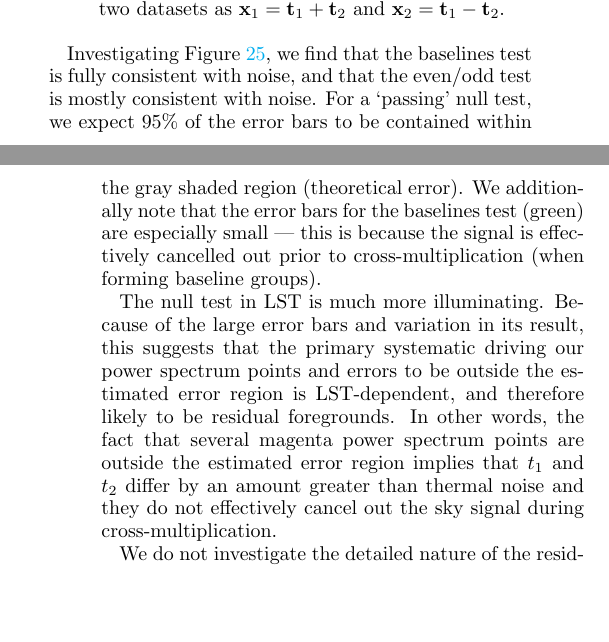
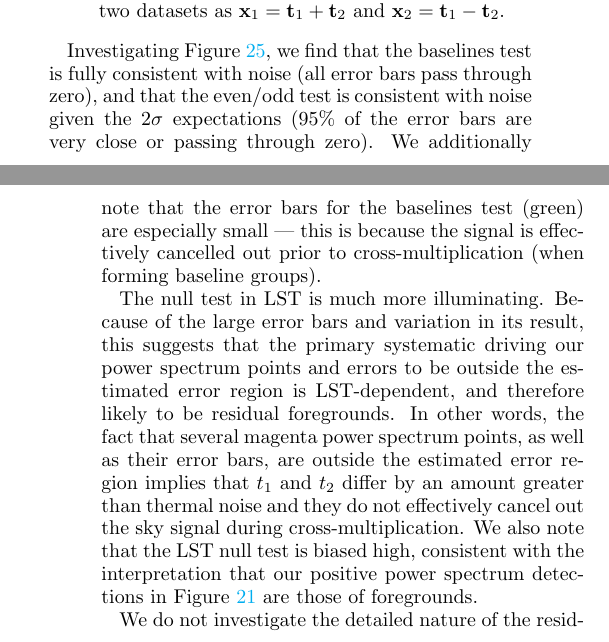
Before and after one commit to carinacheng/PAPERMethods_paper, a LaTeX paper (PAPER.tex): two parts of the columns of pages 28 and 29 of 35, joined at a grey line, cut so that both start at the same text, the shorter picture padded with empty space. Compiled offline with pdfLaTeX.

Commit message:
tweaked jackknife language

```diff
--- a/PAPER.tex
+++ b/PAPER.tex
@@ -1589,11 +1589,11 @@ We find that the baselines (green) and even/odd (blue) tests are consistent with
 	\label{fig:null}
 \end{figure*}
 
-Investigating Figure \ref{fig:null}, we find that the baselines test is fully consistent with noise, and that the even/odd test is mostly consistent with noise. For a `passing' null test, we expect $95\%$ of the error bars to be contained within the gray shaded region (theoretical error). We additionally note that the error bars for the baselines test (green) are especially small --- this is because the signal is effectively cancelled out prior to cross-multiplication (when forming baseline groups).
+Investigating Figure \ref{fig:null}, we find that the baselines test is fully consistent with noise (all error bars pass through zero), and that the even/odd test is consistent with noise given the $2\sigma$ expectations ($95\%$ of the error bars are very close or passing through zero). We additionally note that the error bars for the baselines test (green) are especially small --- this is because the signal is effectively cancelled out prior to cross-multiplication (when forming baseline groups).
 
 The null test in LST is much more illuminating. Because of the large error bars and variation in its result, this suggests that the primary systematic driving our power spectrum points and errors to be outside the
-estimated error region is LST-dependent, and therefore likely to be residual foregrounds. In other words, the fact that several magenta power spectrum points are outside the estimated error region implies that $t_{1}$ and
-$t_{2}$ differ by an amount greater than thermal noise and they do not effectively cancel out the sky signal during cross-multiplication.
+estimated error region is LST-dependent, and therefore likely to be residual foregrounds. In other words, the fact that several magenta power spectrum points, as well as their error bars, are outside the estimated error region implies that $t_{1}$ and
+$t_{2}$ differ by an amount greater than thermal noise and they do not effectively cancel out the sky signal during cross-multiplication. We also note that the LST null test is biased high, consistent with the interpretation that our positive power spectrum detections in Figure \ref{fig:ps1_data} are those of foregrounds.
 
 We do not investigate the detailed nature of the residual foregrounds in this paper, though one could imagine performing many
 similar null tests with a sliding window of $t_{1}$'s and $t_{2}$'s. This would illuminate the particular LST range that introduces
```
Also changed, not shown: PAPER.pdf, PAPER.tex (2 more changed lines).
